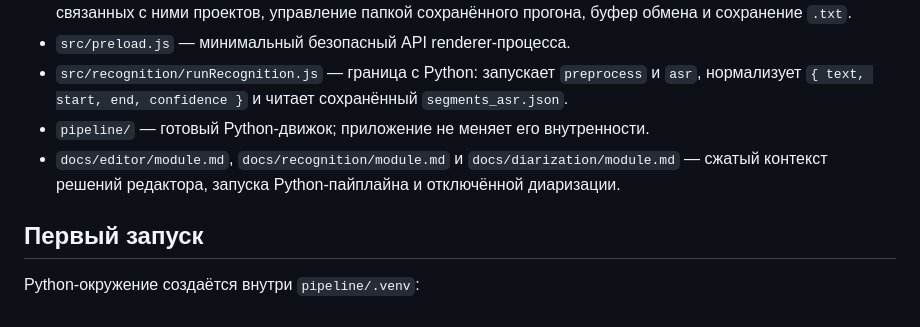
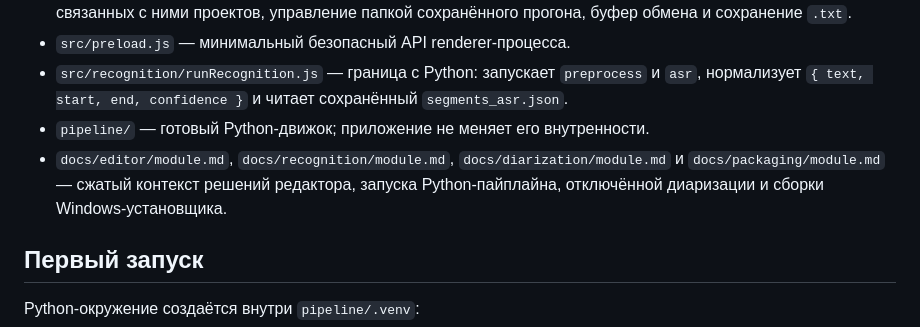
Before and after one commit to imimmortallying/transcriber-desktop, a Markdown page: README.md, the part around the change. Drawn GitHub-style.

Commit message:
docs: add reproducible Windows installer build guide

```diff
--- a/README.md
+++ b/README.md
@@ -80,9 +80,10 @@ GigaAM. Оно помогает превратить машинную транс
   `preprocess` и `asr`, нормализует `{ text, start, end, confidence }` и читает
   сохранённый `segments_asr.json`.
 - `pipeline/` — готовый Python-движок; приложение не меняет его внутренности.
-- `docs/editor/module.md`, `docs/recognition/module.md` и
-  `docs/diarization/module.md` — сжатый контекст решений редактора, запуска
-  Python-пайплайна и отключённой диаризации.
+- `docs/editor/module.md`, `docs/recognition/module.md`,
+  `docs/diarization/module.md` и `docs/packaging/module.md` — сжатый контекст
+  решений редактора, запуска Python-пайплайна, отключённой диаризации и сборки
+  Windows-установщика.
 
 ## Первый запуск
 
```
Also changed, not shown: docs/packaging/module.md (added, +153 -0 lines).
